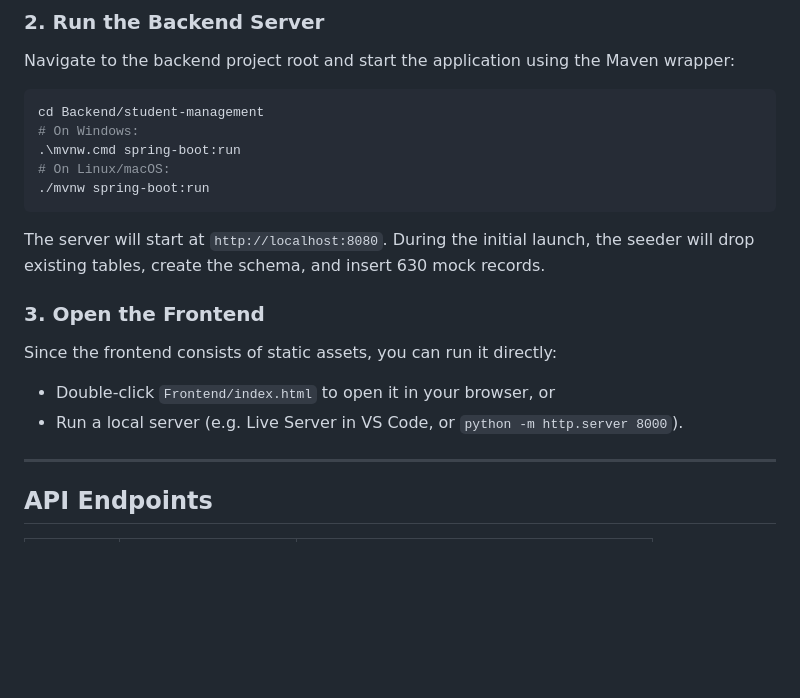
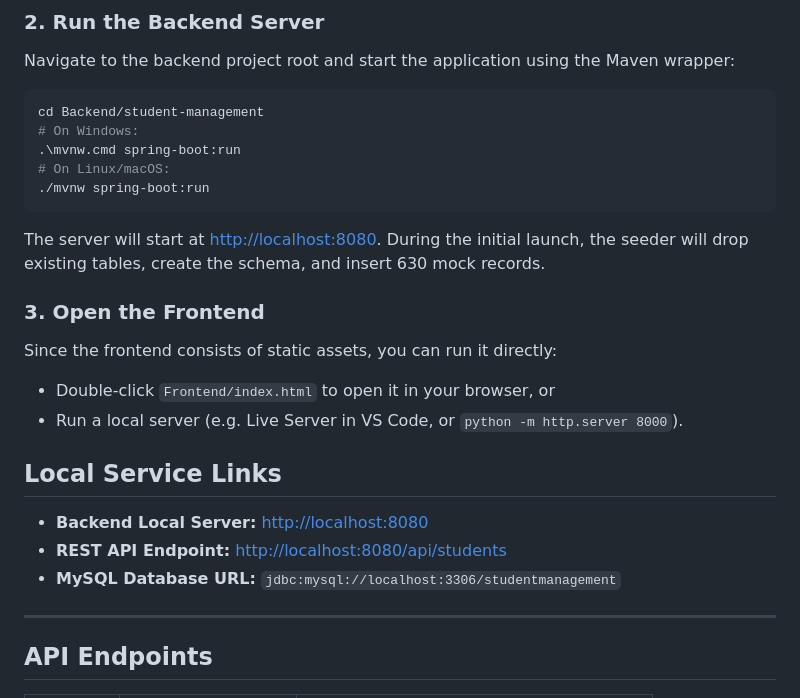
Before and after one commit to chherkiisneha59/StudentMangement, a Markdown page: README.md, the part around the change. GitHub-like rendering; blank space fills up the shorter version.

Commit message:
Format localhost references as clickable hyperlinks in README.md

````diff
--- a/README.md
+++ b/README.md
@@ -74,12 +74,18 @@ cd Backend/student-management
 # On Linux/macOS:
 ./mvnw spring-boot:run
 ```
-The server will start at `http://localhost:8080`. During the initial launch, the seeder will drop existing tables, create the schema, and insert 630 mock records.
+The server will start at [http://localhost:8080](http://localhost:8080). During the initial launch, the seeder will drop existing tables, create the schema, and insert 630 mock records.
 
 ### 3. Open the Frontend
 Since the frontend consists of static assets, you can run it directly:
 * Double-click `Frontend/index.html` to open it in your browser, or
 * Run a local server (e.g. Live Server in VS Code, or `python -m http.server 8000`).
+
+## Local Service Links
+
+* **Backend Local Server:** [http://localhost:8080](http://localhost:8080)
+* **REST API Endpoint:** [http://localhost:8080/api/students](http://localhost:8080/api/students)
+* **MySQL Database URL:** `jdbc:mysql://localhost:3306/studentmanagement`
 
 ---
 
````
